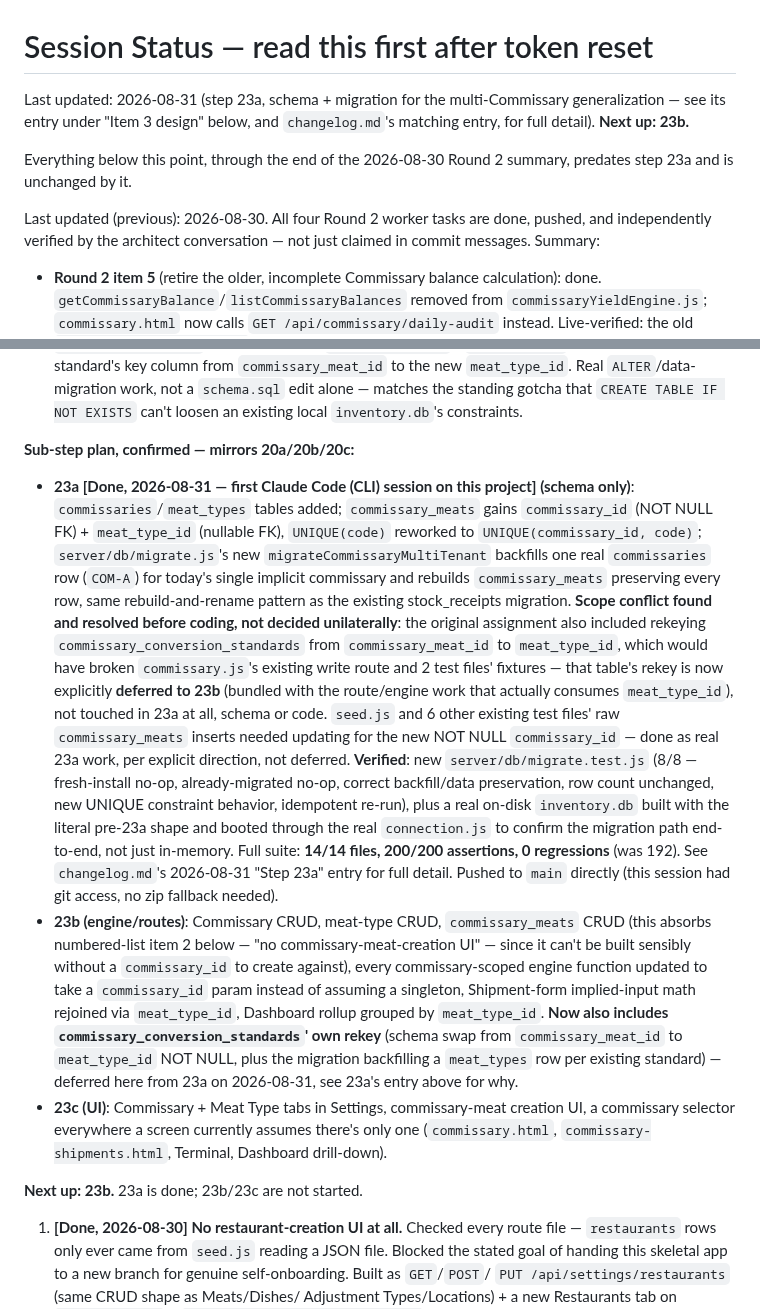
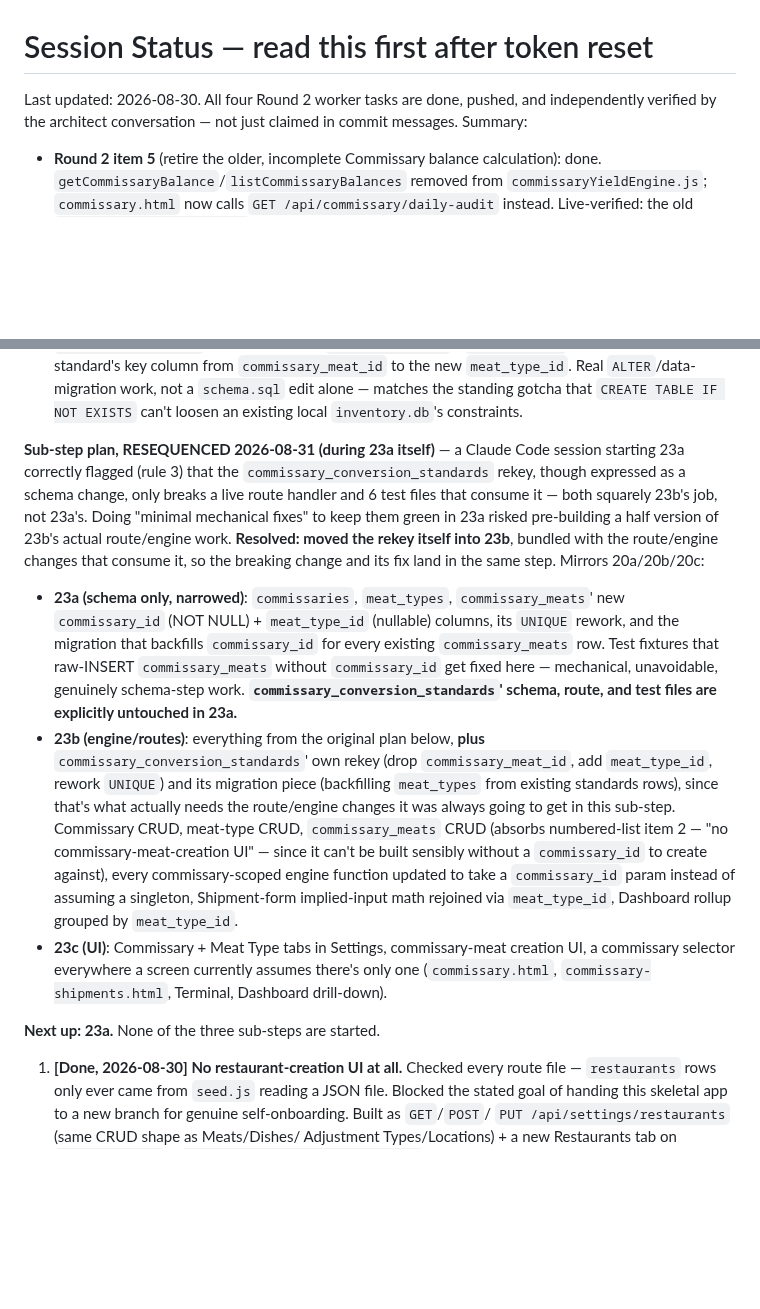
Before and after one commit to naokicodes/inventory-audit-app-3rdYr, a Markdown page: docs/session-status.md, 2 parts joined by grey strips. Drawn GitHub-style; blank space fills up the shorter version.

```diff
--- a/docs/session-status.md
+++ b/docs/session-status.md
@@ -1,14 +1,6 @@
 # Session Status — read this first after token reset
 
-Last updated: 2026-08-31 (step 23a, schema + migration for the
-multi-Commissary generalization — see its entry under "Item 3 design"
-below, and `changelog.md`'s matching entry, for full detail). **Next up:
-23b.**
-
-Everything below this point, through the end of the 2026-08-30 Round 2
-summary, predates step 23a and is unchanged by it.
-
-Last updated (previous): 2026-08-30. All four Round 2 worker tasks are done,
+Last updated: 2026-08-30. All four Round 2 worker tasks are done,
 pushed, and independently verified by the architect conversation — not
 just claimed in commit messages. Summary:
 - **Round 2 item 5** (retire the older, incomplete Commissary balance
@@ -1387,51 +1379,41 @@ fresh architecture session:**
   the standing gotcha that `CREATE TABLE IF NOT EXISTS` can't loosen an
   existing local `inventory.db`'s constraints.
 
-**Sub-step plan, confirmed — mirrors 20a/20b/20c:**
-- **23a [Done, 2026-08-31 — first Claude Code (CLI) session on this
-  project] (schema only)**: `commissaries`/`meat_types` tables added;
-  `commissary_meats` gains `commissary_id` (NOT NULL FK) + `meat_type_id`
-  (nullable FK), `UNIQUE(code)` reworked to `UNIQUE(commissary_id, code)`;
-  `server/db/migrate.js`'s new `migrateCommissaryMultiTenant` backfills one
-  real `commissaries` row (`COM-A`) for today's single implicit commissary
-  and rebuilds `commissary_meats` preserving every row, same
-  rebuild-and-rename pattern as the existing stock_receipts migration.
-  **Scope conflict found and resolved before coding, not decided
-  unilaterally**: the original assignment also included rekeying
-  `commissary_conversion_standards` from `commissary_meat_id` to
-  `meat_type_id`, which would have broken `commissary.js`'s existing write
-  route and 2 test files' fixtures — that table's rekey is now explicitly
-  **deferred to 23b** (bundled with the route/engine work that actually
-  consumes `meat_type_id`), not touched in 23a at all, schema or code.
-  `seed.js` and 6 other existing test files' raw `commissary_meats`
-  inserts needed updating for the new NOT NULL `commissary_id` — done as
-  real 23a work, per explicit direction, not deferred. **Verified**: new
-  `server/db/migrate.test.js` (8/8 — fresh-install no-op, already-migrated
-  no-op, correct backfill/data preservation, row count unchanged, new
-  UNIQUE constraint behavior, idempotent re-run), plus a real on-disk
-  `inventory.db` built with the literal pre-23a shape and booted through
-  the real `connection.js` to confirm the migration path end-to-end, not
-  just in-memory. Full suite: **14/14 files, 200/200 assertions, 0
-  regressions** (was 192). See `changelog.md`'s 2026-08-31 "Step 23a"
-  entry for full detail. Pushed to `main` directly (this session had git
-  access, no zip fallback needed).
-- **23b (engine/routes)**: Commissary CRUD, meat-type CRUD,
-  `commissary_meats` CRUD (this absorbs numbered-list item 2 below —
+**Sub-step plan, RESEQUENCED 2026-08-31 (during 23a itself)** — a Claude
+Code session starting 23a correctly flagged (rule 3) that the
+`commissary_conversion_standards` rekey, though expressed as a schema
+change, only breaks a live route handler and 6 test files that consume
+it — both squarely 23b's job, not 23a's. Doing "minimal mechanical
+fixes" to keep them green in 23a risked pre-building a half version of
+23b's actual route/engine work. **Resolved: moved the rekey itself into
+23b**, bundled with the route/engine changes that consume it, so the
+breaking change and its fix land in the same step. Mirrors 20a/20b/20c:
+- **23a (schema only, narrowed)**: `commissaries`, `meat_types`,
+  `commissary_meats`' new `commissary_id` (NOT NULL) + `meat_type_id`
+  (nullable) columns, its `UNIQUE` rework, and the migration that
+  backfills `commissary_id` for every existing `commissary_meats` row.
+  Test fixtures that raw-INSERT `commissary_meats` without
+  `commissary_id` get fixed here — mechanical, unavoidable, genuinely
+  schema-step work. **`commissary_conversion_standards`' schema, route,
+  and test files are explicitly untouched in 23a.**
+- **23b (engine/routes)**: everything from the original plan below,
+  **plus** `commissary_conversion_standards`' own rekey (drop
+  `commissary_meat_id`, add `meat_type_id`, rework `UNIQUE`) and its
+  migration piece (backfilling `meat_types` from existing standards
+  rows), since that's what actually needs the route/engine changes it
+  was always going to get in this sub-step. Commissary CRUD, meat-type
+  CRUD, `commissary_meats` CRUD (absorbs numbered-list item 2 —
   "no commissary-meat-creation UI" — since it can't be built sensibly
   without a `commissary_id` to create against), every commissary-scoped
   engine function updated to take a `commissary_id` param instead of
   assuming a singleton, Shipment-form implied-input math rejoined via
-  `meat_type_id`, Dashboard rollup grouped by `meat_type_id`. **Now also
-  includes `commissary_conversion_standards`' own rekey** (schema swap
-  from `commissary_meat_id` to `meat_type_id` NOT NULL, plus the
-  migration backfilling a `meat_types` row per existing standard) —
-  deferred here from 23a on 2026-08-31, see 23a's entry above for why.
+  `meat_type_id`, Dashboard rollup grouped by `meat_type_id`.
 - **23c (UI)**: Commissary + Meat Type tabs in Settings, commissary-meat
   creation UI, a commissary selector everywhere a screen currently
   assumes there's only one (`commissary.html`, `commissary-shipments.html`,
   Terminal, Dashboard drill-down).
 
-**Next up: 23b.** 23a is done; 23b/23c are not started.
+**Next up: 23a.** None of the three sub-steps are started.
 
 1. **[Done, 2026-08-30] No restaurant-creation UI at all.** Checked every
    route file — `restaurants` rows only ever came from `seed.js` reading
```
Also changed, not shown: docs/changelog.md (+5 -11 lines), docs/data-model.md (+36 -20 lines).
